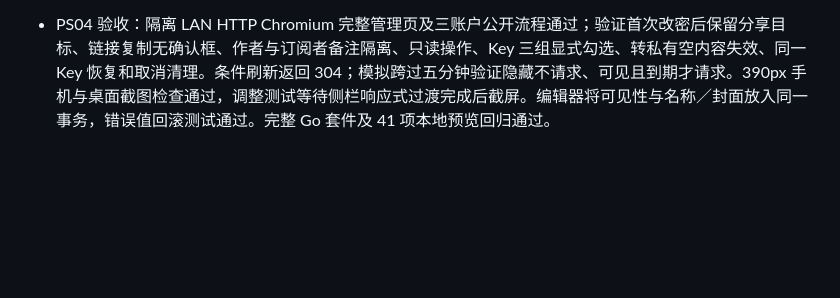
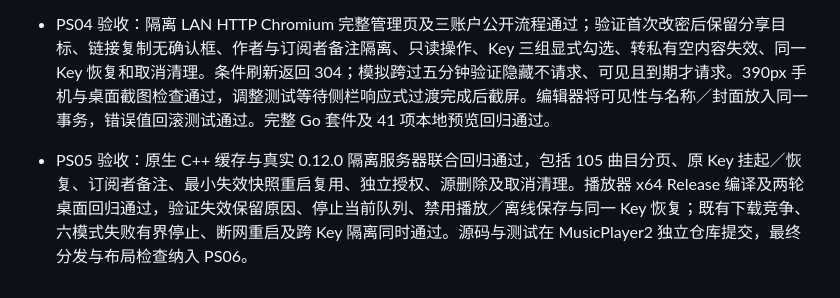
Before and after one commit to ShenYunyao1/MusicServer, a Markdown page: Docs/公开歌单与订阅开发计划.md, the part around one of its changes. GitHub-like rendering; blank space fills up the shorter version.

```diff
--- a/Docs/公开歌单与订阅开发计划.md
+++ b/Docs/公开歌单与订阅开发计划.md
@@ -52,3 +52,5 @@
 - PS03 验收：先复现缺少目录接口的 404。新增 public/playlists 分页摘要与公开只读详情、subscriptions 读取／订阅／取消／备注、visibility 条件写入接口。全部 Community 及静态资源回归通过：分页／搜索、专用 ETag、弱 ETag 304、空响应体、个人操作不改目录版本、作者改名／停用更新目录、旧 ETag 不绕过转私有、三账户备注隔离与拒绝匿名访问。公开详情对管理员作者本人也采用公开投影，避免公开视图混入管理数据。
 
 - PS04 验收：隔离 LAN HTTP Chromium 完整管理页及三账户公开流程通过；验证首次改密后保留分享目标、链接复制无确认框、作者与订阅者备注隔离、只读操作、Key 三组显式勾选、转私有空内容失效、同一 Key 恢复和取消清理。条件刷新返回 304；模拟跨过五分钟验证隐藏不请求、可见且到期才请求。390px 手机与桌面截图检查通过，调整测试等待侧栏响应式过渡完成后截屏。编辑器将可见性与名称／封面放入同一事务，错误值回滚测试通过。完整 Go 套件及 41 项本地预览回归通过。
+
+- PS05 验收：原生 C++ 缓存与真实 0.12.0 隔离服务器联合回归通过，包括 105 曲目分页、原 Key 挂起／恢复、订阅者备注、最小失效快照重启复用、独立授权、源删除及取消清理。播放器 x64 Release 编译及两轮桌面回归通过，验证失效保留原因、停止当前队列、禁用播放／离线保存与同一 Key 恢复；既有下载竞争、六模式失败有界停止、断网重启及跨 Key 隔离同时通过。源码与测试在 MusicPlayer2 独立仓库提交，最终分发与布局检查纳入 PS06。
```
Also changed, not shown: other parts of Docs/公开歌单与订阅开发计划.md (+1 -1 lines).
